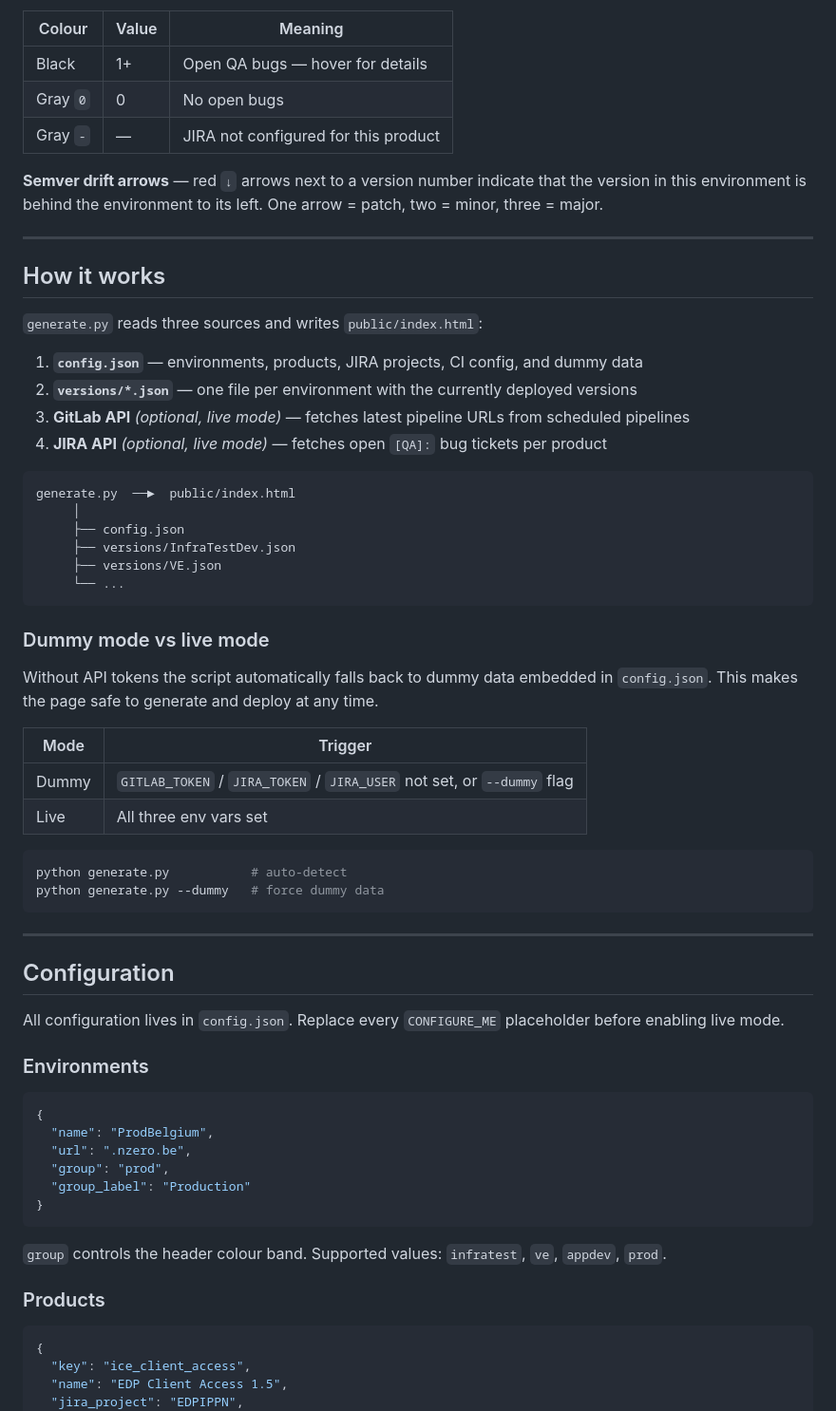
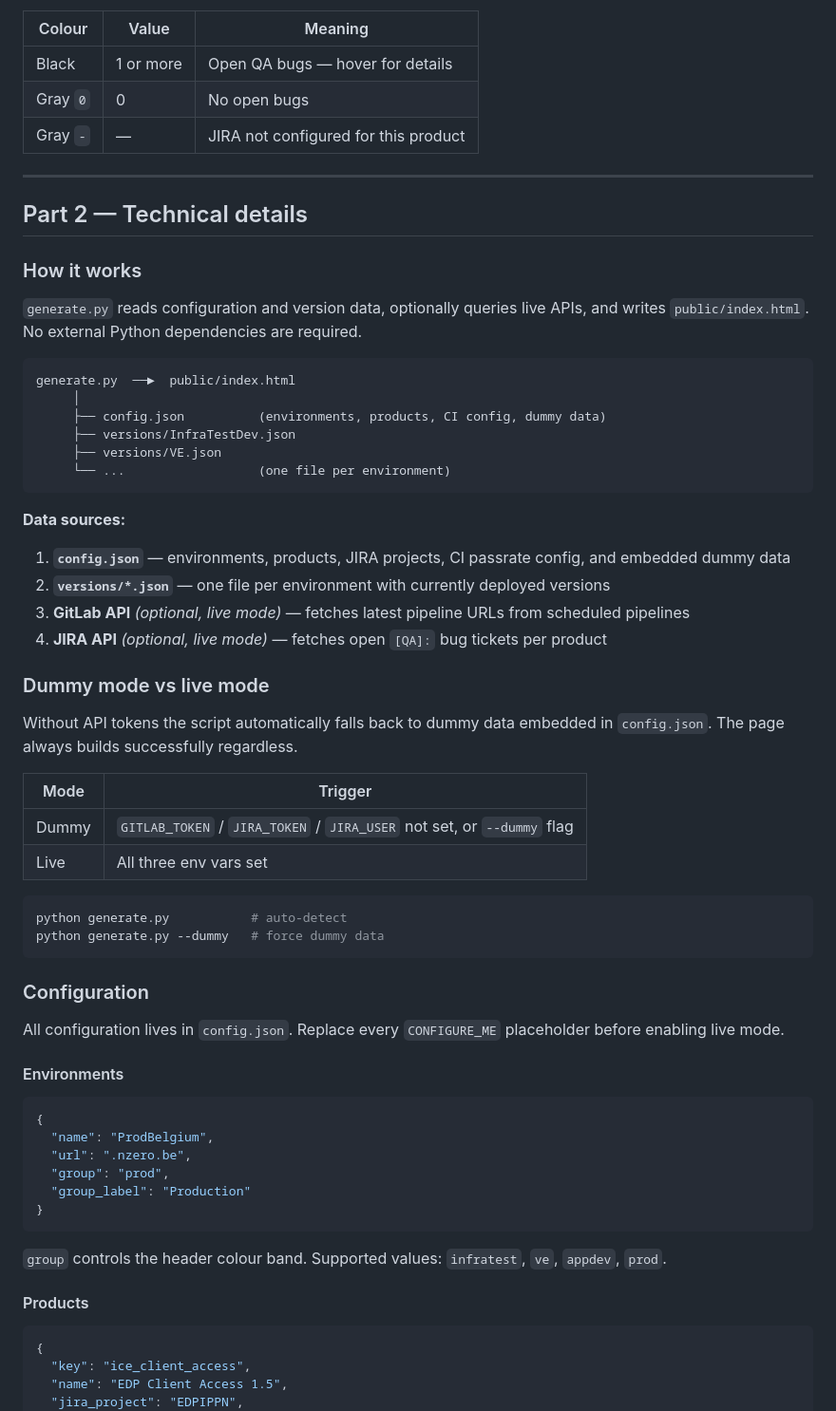
Before and after one commit to 2is4k/version_page, a Markdown page: README.md, the part around one of its changes. Shown at 95% size. Rendered like a GitHub page.

````diff
--- a/README.md
+++ b/README.md
@@ -29,35 +63,37 @@ Clicking the badge opens the corresponding GitLab pipeline. If no version is dep
 
 | Colour | Value | Meaning |
 |---|---|---|
-| Black | 1+ | Open QA bugs — hover for details |
+| Black | 1 or more | Open QA bugs — hover for details |
 | Gray `0` | 0 | No open bugs |
 | Gray `-` | — | JIRA not configured for this product |
 
-**Semver drift arrows** — red `↓` arrows next to a version number indicate that the version in this environment is behind the environment to its left. One arrow = patch, two = minor, three = major.
-
 ---
 
-## How it works
+## Part 2 — Technical details
 
-`generate.py` reads three sources and writes `public/index.html`:
+### How it works
 
-1. **`config.json`** — environments, products, JIRA projects, CI config, and dummy data
-2. **`versions/*.json`** — one file per environment with the currently deployed versions
-3. **GitLab API** *(optional, live mode)* — fetches latest pipeline URLs from scheduled pipelines
-4. **JIRA API** *(optional, live mode)* — fetches open `[QA]:` bug tickets per product
+`generate.py` reads configuration and version data, optionally queries live APIs, and writes `public/index.html`. No external Python dependencies are required.
 
 ```
 generate.py  ──►  public/index.html
      │
-     ├── config.json
+     ├── config.json          (environments, products, CI config, dummy data)
      ├── versions/InfraTestDev.json
      ├── versions/VE.json
-     └── ...
+     └── ...                  (one file per environment)
 ```
+
+**Data sources:**
+
+1. **`config.json`** — environments, products, JIRA projects, CI passrate config, and embedded dummy data
+2. **`versions/*.json`** — one file per environment with currently deployed versions
+3. **GitLab API** *(optional, live mode)* — fetches latest pipeline URLs from scheduled pipelines
+4. **JIRA API** *(optional, live mode)* — fetches open `[QA]:` bug tickets per product
 
 ### Dummy mode vs live mode
 
-Without API tokens the script automatically falls back to dummy data embedded in `config.json`. This makes the page safe to generate and deploy at any time.
+Without API tokens the script automatically falls back to dummy data embedded in `config.json`. The page always builds successfully regardless.
 
 | Mode | Trigger |
 |---|---|
@@ -69,13 +105,11 @@ python generate.py           # auto-detect
 python generate.py --dummy   # force dummy data
 ```
 
----
-
-## Configuration
+### Configuration
 
 All configuration lives in `config.json`. Replace every `CONFIGURE_ME` placeholder before enabling live mode.
 
-### Environments
+#### Environments
 
 ```json
 {
@@ -88,7 +122,7 @@ All configuration lives in `config.json`. Replace every `CONFIGURE_ME` placehold
 
 `group` controls the header colour band. Supported values: `infratest`, `ve`, `appdev`, `prod`.
 
-### Products
+#### Products
 
 ```json
 {
````
Also changed, not shown: other parts of README.md (+55 -28 lines).
